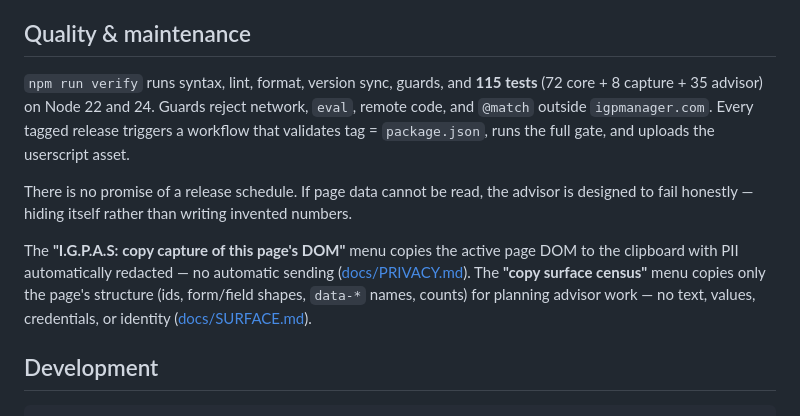
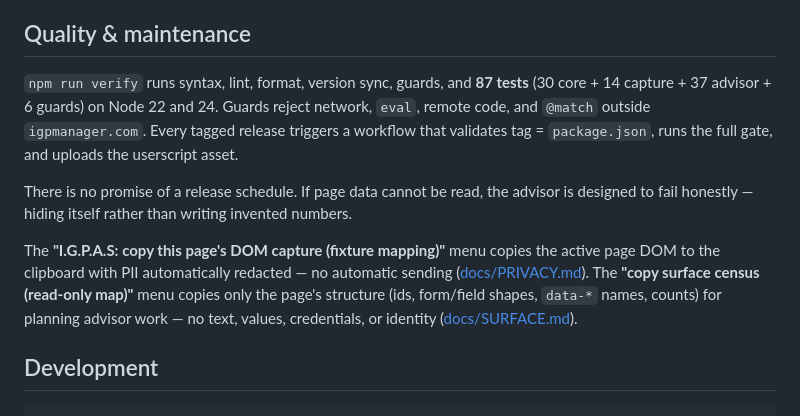
Before and after one commit to Cnagnn/igpas, a Markdown page: README.md, the part around the change. Rendered like a GitHub page.

```diff
--- a/README.md
+++ b/README.md
@@ -107,19 +107,19 @@ then reload the iGP tab. No build step or additional server.
 
 ## Quality & maintenance
 
-`npm run verify` runs syntax, lint, format, version sync, guards, and **115 tests** (72 core + 8
-capture + 35 advisor) on Node 22 and 24. Guards reject network, `eval`, remote code, and `@match`
+`npm run verify` runs syntax, lint, format, version sync, guards, and **87 tests** (30 core + 14
+capture + 37 advisor + 6 guards) on Node 22 and 24. Guards reject network, `eval`, remote code, and `@match`
 outside `igpmanager.com`. Every tagged release triggers a workflow that validates tag =
 `package.json`, runs the full gate, and uploads the userscript asset.
 
 There is no promise of a release schedule. If page data cannot be read, the advisor is designed to
 fail honestly — hiding itself rather than writing invented numbers.
 
-The **"I.G.P.A.S: copy capture of this page's DOM"** menu copies the active page DOM to the
-clipboard with PII automatically redacted — no automatic sending
-([docs/PRIVACY.md](docs/PRIVACY.md)). The **"copy surface census"** menu copies only the page's
-structure (ids, form/field shapes, `data-*` names, counts) for planning advisor work — no text,
-values, credentials, or identity ([docs/SURFACE.md](docs/SURFACE.md)).
+The **"I.G.P.A.S: copy this page's DOM capture (fixture mapping)"** menu copies the active page DOM
+to the clipboard with PII automatically redacted — no automatic sending
+([docs/PRIVACY.md](docs/PRIVACY.md)). The **"copy surface census (read-only map)"** menu copies only
+the page's structure (ids, form/field shapes, `data-*` names, counts) for planning advisor work — no
+text, values, credentials, or identity ([docs/SURFACE.md](docs/SURFACE.md)).
 
 ## Development
 
```
Also changed, not shown: CONTRIBUTING.md (+1 -1 lines), docs/ARCHITECTURE.md (+6 -5 lines).
